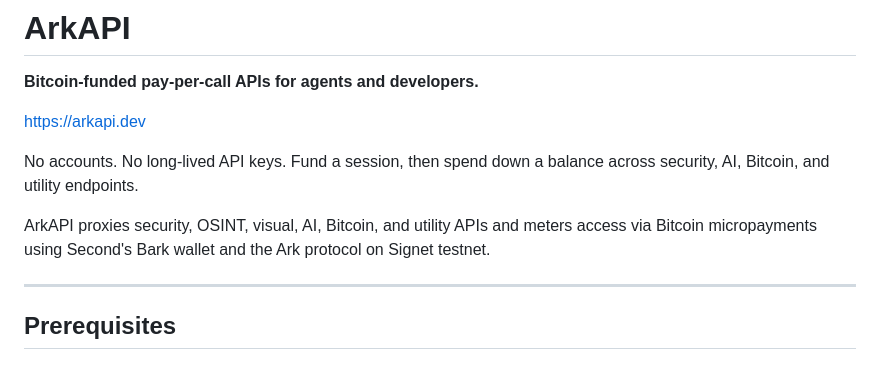
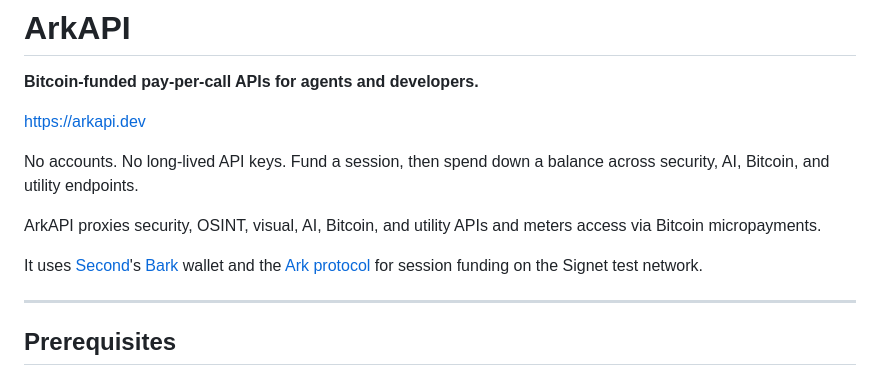
Before and after one commit to PiHiker/arkapi, a Markdown page: README.md, the part around the change. Drawn GitHub-style.

Commit message:
Mention Second and Bark in README intro

```diff
--- a/README.md
+++ b/README.md
@@ -6,7 +6,9 @@ https://arkapi.dev
 
 No accounts. No long-lived API keys. Fund a session, then spend down a balance across security, AI, Bitcoin, and utility endpoints.
 
-ArkAPI proxies security, OSINT, visual, AI, Bitcoin, and utility APIs and meters access via Bitcoin micropayments using Second's Bark wallet and the Ark protocol on Signet testnet.
+ArkAPI proxies security, OSINT, visual, AI, Bitcoin, and utility APIs and meters access via Bitcoin micropayments.
+
+It uses [Second](https://second.tech/)'s [Bark](https://github.com/ark-bitcoin/bark) wallet and the [Ark protocol](https://ark-protocol.org/) for session funding on the Signet test network.
 
 ---
 
```
